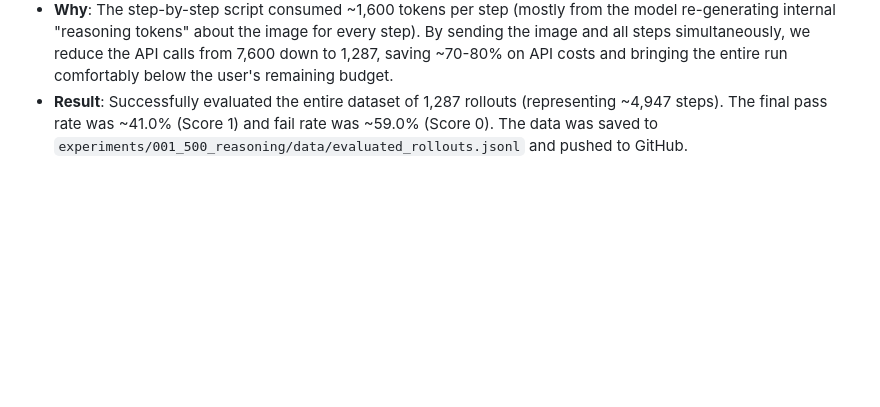
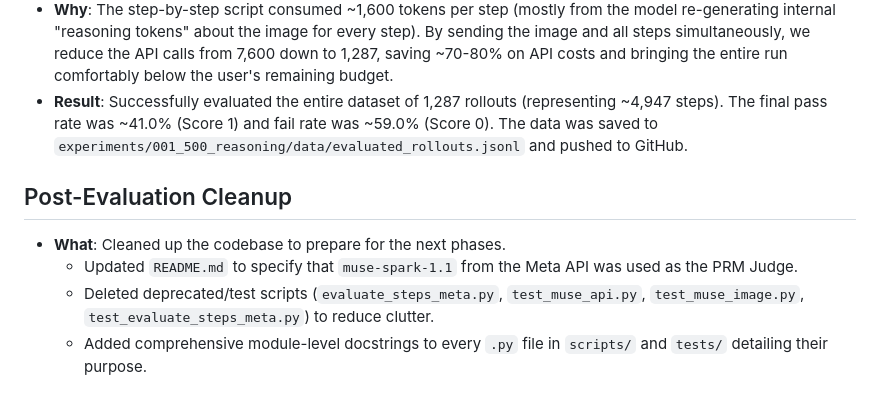
Before and after one commit to yahorlahunovich/chart-prm, a Markdown page: implementation_log.md, the part around the change. GitHub-like rendering; blank space fills up the shorter version.

Commit message:
docs: log the cleanup operations

```diff
--- a/implementation_log.md
+++ b/implementation_log.md
@@ -80,3 +80,9 @@ This file tracks the step-by-step implementation of the ChartPRM project. Every
 - **What**: Created `scripts/evaluate_rollouts_meta.py` which passes an entire rollout (all steps) to the Meta API in a single prompt instead of iterating step-by-step. Also added image resizing via `Pillow` (max 512px) before base64 encoding. Included updated tests in `tests/test_evaluate_rollouts_meta.py`.
 - **Why**: The step-by-step script consumed ~1,600 tokens per step (mostly from the model re-generating internal "reasoning tokens" about the image for every step). By sending the image and all steps simultaneously, we reduce the API calls from 7,600 down to 1,287, saving ~70-80% on API costs and bringing the entire run comfortably below the user's remaining budget.
 - **Result**: Successfully evaluated the entire dataset of 1,287 rollouts (representing ~4,947 steps). The final pass rate was ~41.0% (Score 1) and fail rate was ~59.0% (Score 0). The data was saved to `experiments/001_500_reasoning/data/evaluated_rollouts.jsonl` and pushed to GitHub.
+
+## Post-Evaluation Cleanup
+- **What**: Cleaned up the codebase to prepare for the next phases.
+    - Updated `README.md` to specify that `muse-spark-1.1` from the Meta API was used as the PRM Judge.
+    - Deleted deprecated/test scripts (`evaluate_steps_meta.py`, `test_muse_api.py`, `test_muse_image.py`, `test_evaluate_steps_meta.py`) to reduce clutter.
+    - Added comprehensive module-level docstrings to every `.py` file in `scripts/` and `tests/` detailing their purpose.
```
